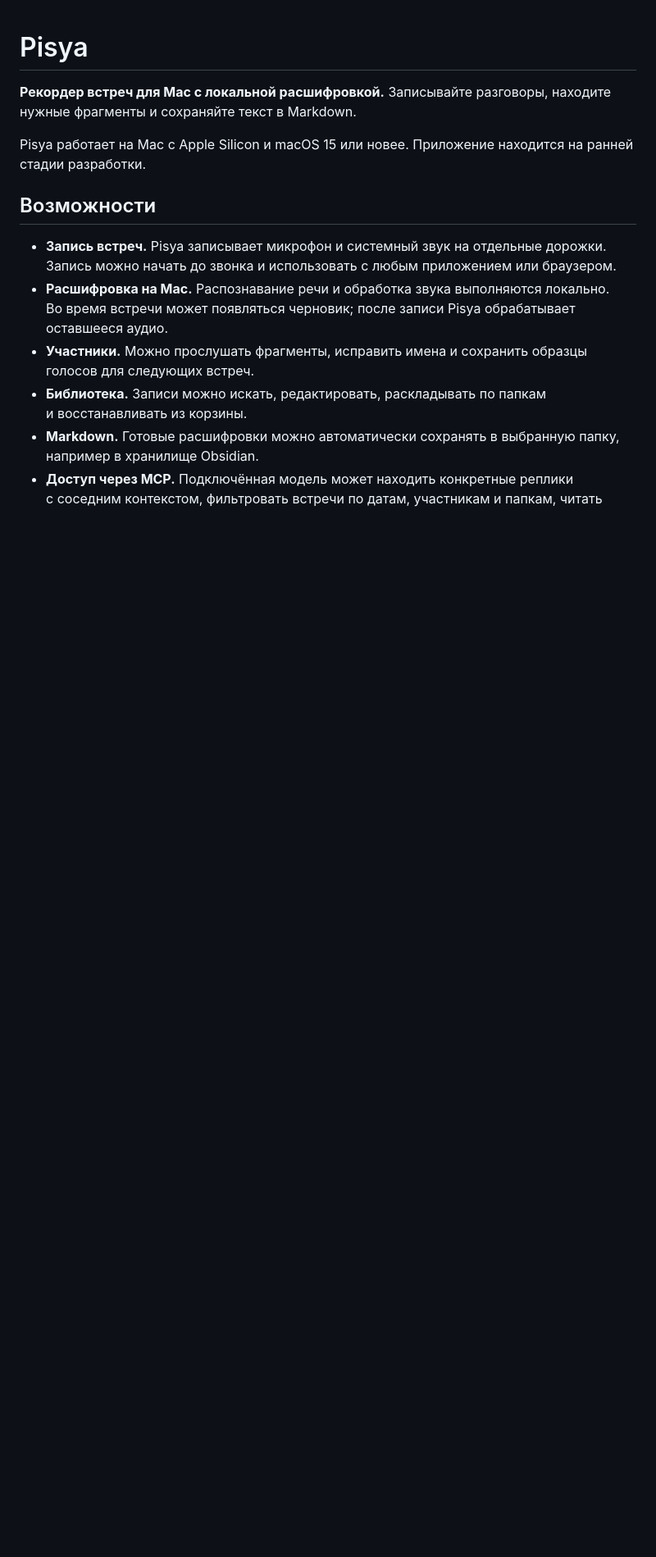
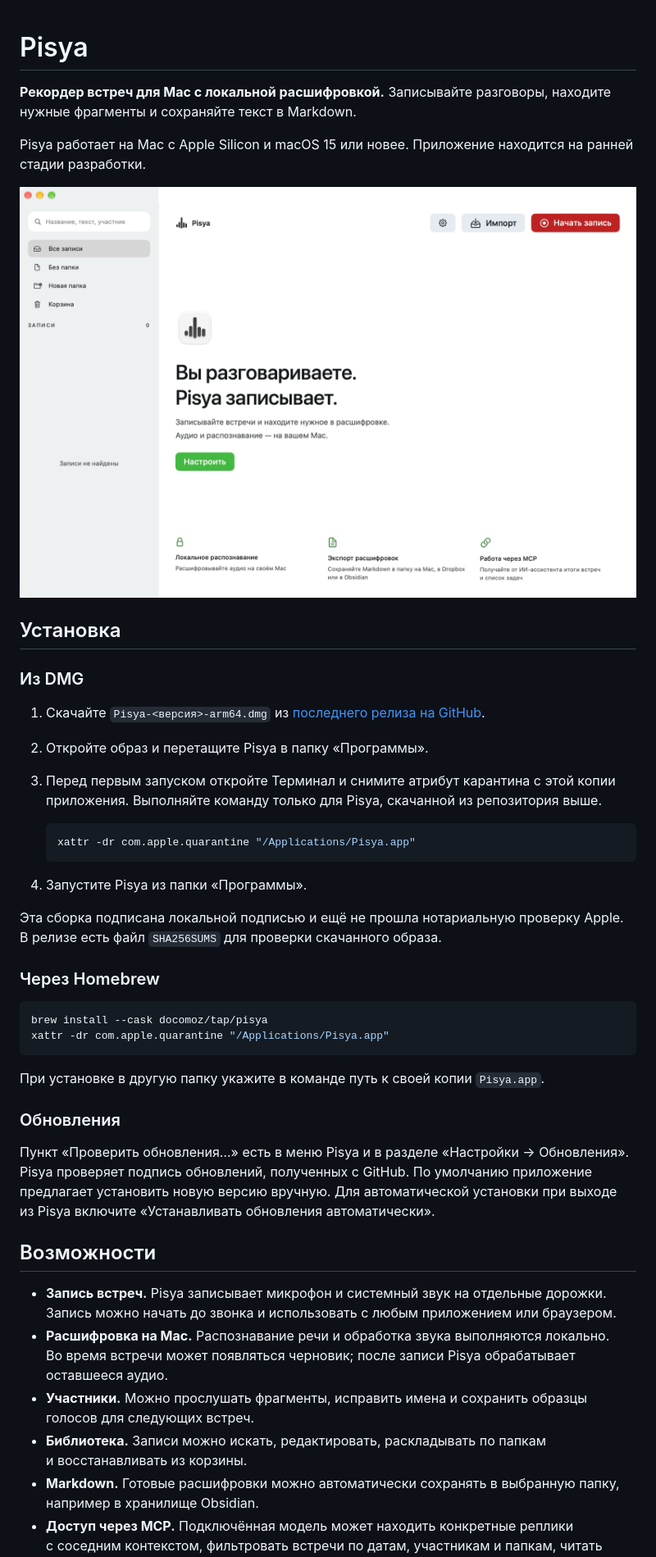
Before and after one commit to docomoz/pisa, a Markdown page: README.md, the part around one of its changes. Shown at 82% size. Drawn GitHub-style; pictures changed too: docs/images/welcome.png (added); blank space fills up the shorter version.

Commit message:
Prepare Pisya releases with signed in-app updates

````diff
--- a/README.md
+++ b/README.md
@@ -3,6 +3,37 @@
 **Рекордер встреч для Mac с локальной расшифровкой.** Записывайте разговоры, находите нужные фрагменты и сохраняйте текст в Markdown.
 
 Pisya работает на Mac с Apple Silicon и macOS 15 или новее. Приложение находится на ранней стадии разработки.
+
+![Стартовый экран Pisya](docs/images/welcome.png)
+
+## Установка
+
+### Из DMG
+
+1. Скачайте `Pisya-<версия>-arm64.dmg` из [последнего релиза на GitHub](https://github.com/docomoz/pisya/releases/latest).
+2. Откройте образ и перетащите Pisya в папку «Программы».
+3. Перед первым запуском откройте Терминал и снимите атрибут карантина с этой копии приложения. Выполняйте команду только для Pisya, скачанной из репозитория выше.
+
+   ```sh
+   xattr -dr com.apple.quarantine "/Applications/Pisya.app"
+   ```
+
+4. Запустите Pisya из папки «Программы».
+
+Эта сборка подписана локальной подписью и ещё не прошла нотариальную проверку Apple. В релизе есть файл `SHA256SUMS` для проверки скачанного образа.
+
+### Через Homebrew
+
+```sh
+brew install --cask docomoz/tap/pisya
+xattr -dr com.apple.quarantine "/Applications/Pisya.app"
+```
+
+При установке в другую папку укажите в команде путь к своей копии `Pisya.app`.
+
+### Обновления
+
+Пункт «Проверить обновления…» есть в меню Pisya и в разделе «Настройки → Обновления». Pisya проверяет подпись обновлений, полученных с GitHub. По умолчанию приложение предлагает установить новую версию вручную. Для автоматической установки при выходе из Pisya включите «Устанавливать обновления автоматически».
 
 ## Возможности
 
````
Also changed, not shown: other parts of README.md (+7 -6 lines), docs/releasing.md (added, +33 -0 lines), docs/images/meeting.png (added), 10 other files.
